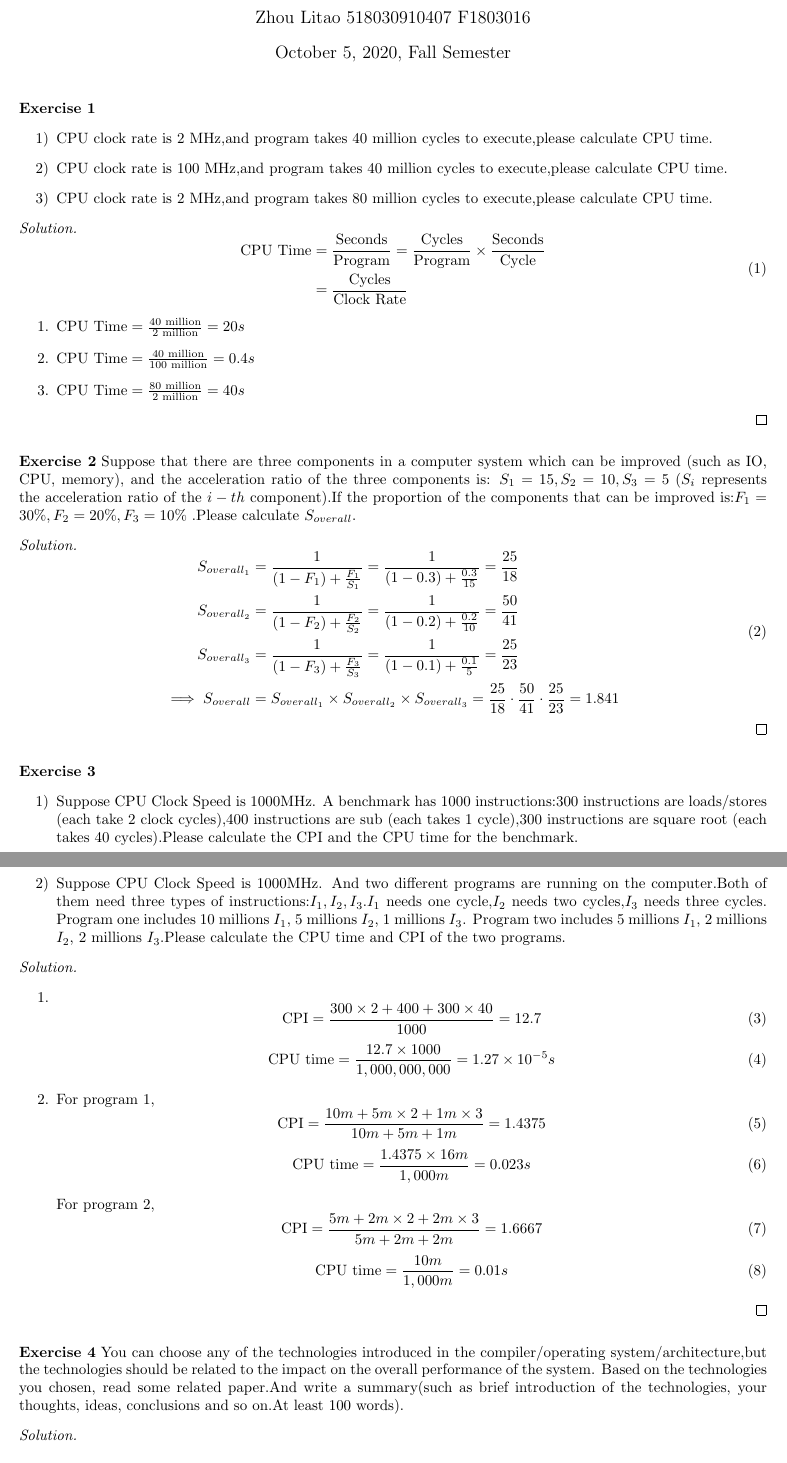
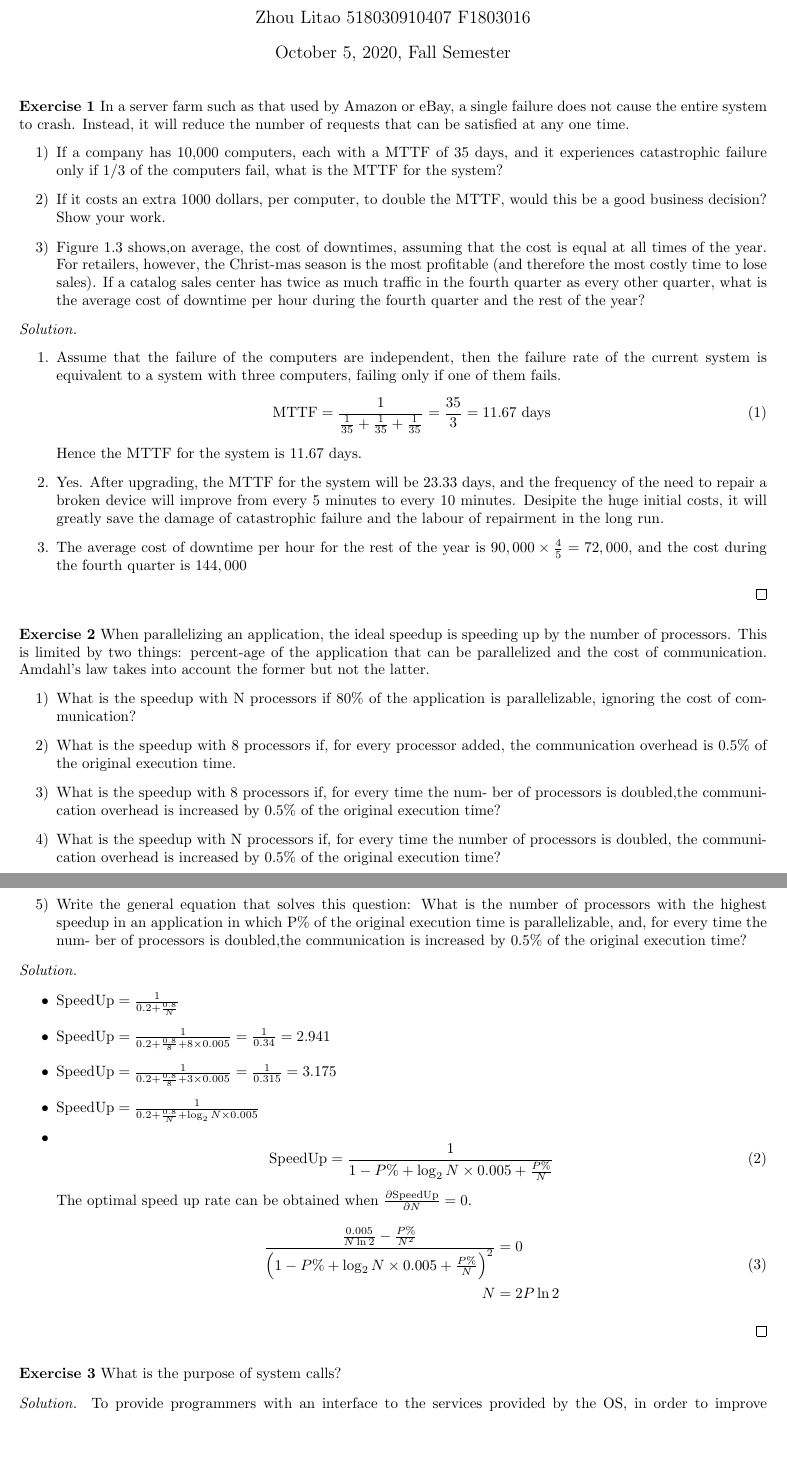
Before and after one commit to ltzone/2020Fall, a LaTeX problem sheet (EI338/Assignment/template.tex, which reads EI338/Assignment/ex3.tex): two parts of pages 1 and 2 of 2, joined at a grey line, cut so that both start at the same text, the shorter picture padded with empty space. Compiled offline with pdfLaTeX.

Commit message:
EI338 Assignment 3

```diff
--- /dev/null
+++ b/EI338/Assignment/ex3.tex
@@ -0,0 +1,105 @@
+
+
+%%%%%%%%%%%%%%%%%%%%%%%%%%%%%%%%%%%%%%%%%%
+%%%%%%%%%%%%%                 %%%%%%%%%%%%
+%%%%%%%%%%%%%    EXERCISE 1   %%%%%%%%%%%%
+%%%%%%%%%%%%%                 %%%%%%%%%%%%
+%%%%%%%%%%%%%%%%%%%%%%%%%%%%%%%%%%%%%%%%%%
+\begin{exercise}[]{In a server farm such as that used by Amazon or eBay, a single failure does not cause the entire system to crash. Instead, it will reduce the number of requests that can be satisfied at any one time.
+  \begin{itemize}
+    \item [1)]
+     If a company has 10,000 computers, each with a MTTF of 35 days, and it experiences catastrophic failure only if 1/3 of the computers fail, what is the MTTF for the system?
+    \item [2)]
+     If it costs an extra 1000 dollars, per computer, to double the MTTF, would this be a good business decision? Show your work.
+    \item [3)]
+     Figure 1.3 shows,on average, the cost of downtimes, assuming that the cost is equal at all times of the year. For retailers, however, the Christ-mas season is the most profitable (and therefore the most costly time to lose sales). If a catalog sales center has twice as much traffic in the fourth quarter as every other quarter, what is the average cost of downtime per hour during the fourth quarter and the rest of the year?
+  \end{itemize}}
+  \begin{solution}
+  \par{~}
+  \begin{enumerate}
+    \item {
+      Assume that the failure of the computers are independent, then the failure rate of the current system is equivalent to a system with three computers, failing only if one of them fails.
+      \begin{equation}
+        \text{MTTF} = \frac{1}{\frac{1}{35} + \frac{1}{35} + \frac{1}{35}} = \frac{35}{3} = 11.67 \text{ days}
+      \end{equation}
+      Hence the MTTF for the system is 11.67 days.
+    }
+    \item {
+      Yes. After upgrading, the MTTF for the system will be 23.33 days, and the frequency of the need to repair a broken device will improve from every 5 minutes to every 10 minutes. Desipite the huge initial costs, it will greatly save the damage of catastrophic failure and the labour of repairment in the long run.
+    }
+    \item {
+      The average cost of downtime per hour for the rest of the year is $90,000 \times \frac{4}{5} = 72,000$, and the cost during the fourth quarter is $144,000$
+    }
+  \end{enumerate}
+  \end{solution}
+  \label{ex1}
+\end{exercise}
+
+
+
+%%%%%%%%%%%%%%%%%%%%%%%%%%%%%%%%%%%%%%%%%%
+%%%%%%%%%%%%%                 %%%%%%%%%%%%
+%%%%%%%%%%%%%    EXERCISE 2   %%%%%%%%%%%%
+%%%%%%%%%%%%%                 %%%%%%%%%%%%
+%%%%%%%%%%%%%%%%%%%%%%%%%%%%%%%%%%%%%%%%%%
+\begin{exercise}[]{When parallelizing an application, the ideal speedup is speeding up by the number of processors. This is limited by two things: percent-age of the application that can be parallelized and the cost of communication. Amdahl's law takes into account the former but not the latter.
+  \begin{itemize}
+    \item [1)]
+  What is the speedup with N processors if 80\% of the application
+  is parallelizable, ignoring the cost of communication?
+    \item [2)]
+  What is the speedup with 8 processors if, for every processor
+  added, the communication overhead is 0.5\% of the original execution time.
+    \item [3)]
+    What is the speedup with 8 processors if, for every time the num-
+  ber of processors is doubled,the communication overhead is increased by
+  0.5\% of the original execution time?
+    \item [4)]
+    What is the speedup with N processors if, for every time the
+  number of processors is doubled, the communication overhead is increased
+  by 0.5\% of the original execution time?
+    \item [5)]
+    Write the general equation that solves this question: What is the
+  number of processors with the highest speedup in an application in which P\%
+  of the original execution time is parallelizable, and, for every time the num-
+  ber of processors is doubled,the communication is increased by 0.5\% of the
+  original execution time?
+
+  \end{itemize}}
+  \begin{solution}
+  \par{~}
+  \begin{itemize}
+    \item $\text{SpeedUp} = \frac{1}{0.2 + \frac{0.8}{N}}$
+    \item $\text{SpeedUp} = \frac{1}{0.2 + \frac{0.8}{8} + 8 \times 0.005} = \frac{1}{0.34} = 2.941$
+    \item $\text{{SpeedUp}} = \frac{1}{0.2 + \frac{0.8}{8} + 3 \times 0.005} = \frac{1}{0.315} = 3.175$
+    \item $\text{{SpeedUp}} = \frac{1}{0.2 + \frac{0.8}{N} + \log_{2}N \times 0.005}$
+    \item {
+      \begin{equation}
+        \text{SpeedUp} = \frac{1}{1-P\% + \log_{2}N \times 0.005 + \frac{P\%}{N}}
+      \end{equation}
+      The optimal speed up rate can be obtained when $\frac{\partial \text{SpeedUp}}{\partial N} = 0$.
+      \begin{equation}
+        \begin{aligned}
+          \frac{\frac{0.005}{N \ln 2} - \frac{P\%}{N^2}}{\left(1-P\% + \log_{2}N \times 0.005 + \frac{P\%}{N}\right)^2} &= 0 \\
+          N &= 2P \ln 2
+        \end{aligned}
+      \end{equation}
+    }
+  \end{itemize}
+  \end{solution}
+  \label{ex2}
+\end{exercise}
+
+
+
+%%%%%%%%%%%%%%%%%%%%%%%%%%%%%%%%%%%%%%%%%%
+%%%%%%%%%%%%%                 %%%%%%%%%%%%
+%%%%%%%%%%%%%    EXERCISE 3   %%%%%%%%%%%%
+%%%%%%%%%%%%%                 %%%%%%%%%%%%
+%%%%%%%%%%%%%%%%%%%%%%%%%%%%%%%%%%%%%%%%%%
+\begin{exercise}[]{What is the purpose of system calls?   }
+  \begin{solution}
+  To provide programmers with an interface to the services provided by the OS, in order to improve programmers' productivity and also protect the operating system from being abused.
+
+  Typical uses involve controlling processes, managing files and devices, maintaining system information, communication and managing accesses.
+  \end{solution}
--- a/EI338/Assignment/template.tex
+++ b/EI338/Assignment/template.tex
@@ -24,13 +24,13 @@
 \usepackage[ruled,lined,boxed,linesnumbered]{algorithm2e}
 
 
-\title{EI338 Computer System Engineering Homework 1}
+\title{EI338 Computer System Engineering Homework 3}
 \author{Zhou Litao 518030910407 F1803016}
 \date{\today , Fall Semester}
 \begin{document}
 \maketitle
 
-\input{ex2.tex}
+\input{ex3.tex}
 
 
 \end{document}
```
Also changed, not shown: EI338/Assignment/ex3.tex (21 more changed lines).
